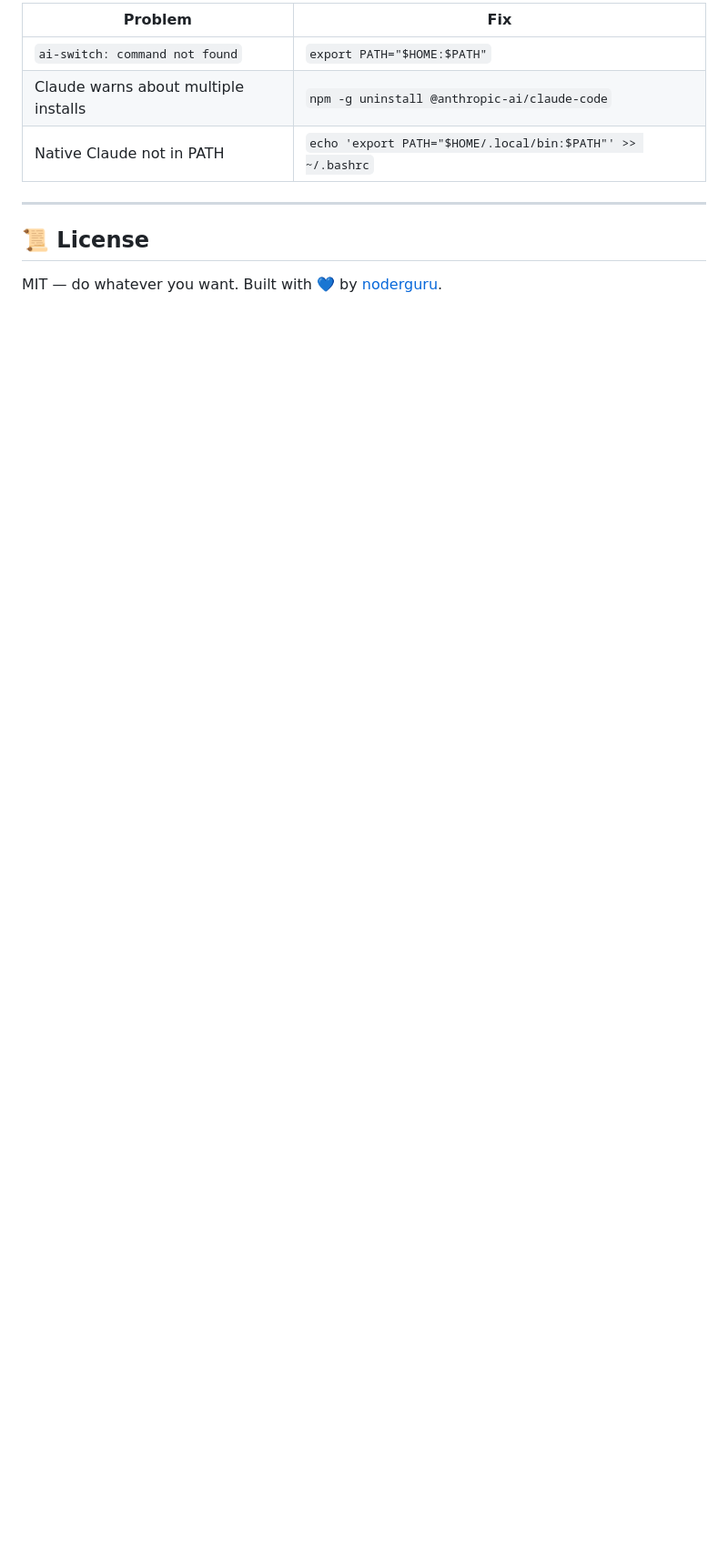
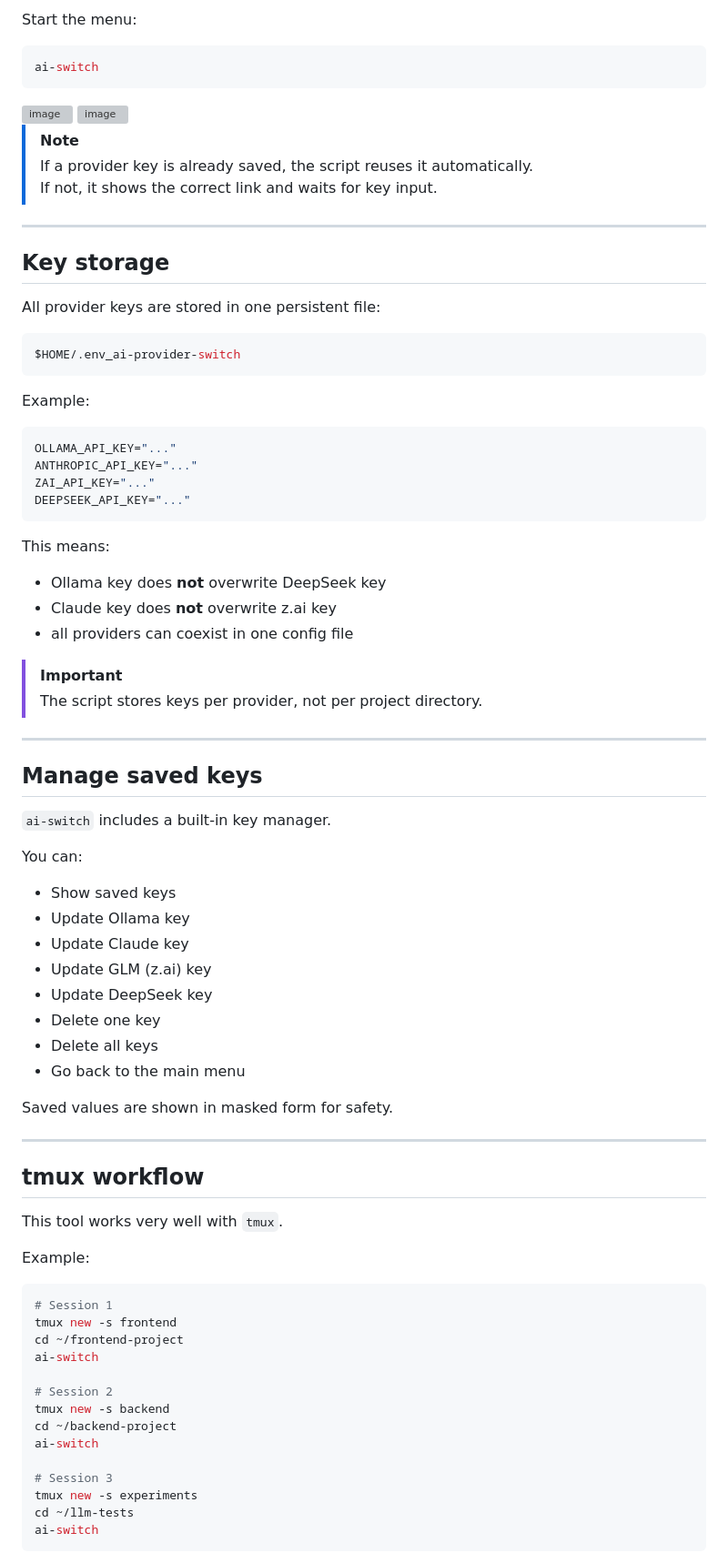
Before and after one commit to noderguru/ai-provider-switch, a Markdown page: README.md, the part around one of its changes. Shown at 91% size. Rendered like a GitHub page; blank space fills up the shorter version; grey boxes are pictures that could not be loaded.

````diff
--- a/README.md
+++ b/README.md
@@ -148,12 +175,87 @@ cd ~/my__project_2 && ai-switch
 
-| Problem | Fix |
-|---------|-----|
-| `ai-switch: command not found` | `export PATH="$HOME:$PATH"` |
-| Claude warns about multiple installs | `npm -g uninstall @anthropic-ai/claude-code` |
-| Native Claude not in PATH | `echo 'export PATH="$HOME/.local/bin:$PATH"' >> ~/.bashrc` |
+Start the menu:
+
+```bash
+ai-switch
+```
+
+<img width="448" height="411" alt="image" src="https://github.com/user-attachments/assets/4b91e670-9784-449f-8935-879d49a79b82" />
+
+<img width="803" height="382" alt="image" src="https://github.com/user-attachments/assets/d534d286-daaf-4d20-bc0a-38ba81648f6c" />
+
+> [!NOTE]
+> If a provider key is already saved, the script reuses it automatically.
+> If not, it shows the correct link and waits for key input.
 
 ---
 
-## 📜 License
+## Key storage
 
-MIT — do whatever you want. Built with 💙 by [noderguru](https://github.com/noderguru).
+All provider keys are stored in one persistent file:
+
+```bash
+$HOME/.env_ai-provider-switch
+```
+
+Example:
+
+```bash
+OLLAMA_API_KEY="..."
+ANTHROPIC_API_KEY="..."
+ZAI_API_KEY="..."
+DEEPSEEK_API_KEY="..."
+```
+
+This means:
+
+- Ollama key does **not** overwrite DeepSeek key
+- Claude key does **not** overwrite z.ai key
+- all providers can coexist in one config file
+
+> [!IMPORTANT]
+> The script stores keys per provider, not per project directory.
+
+---
+
+## Manage saved keys
+
+`ai-switch` includes a built-in key manager.
+
+You can:
+
+- Show saved keys
+- Update Ollama key
+- Update Claude key
+- Update GLM (z.ai) key
+- Update DeepSeek key
+- Delete one key
+- Delete all keys
+- Go back to the main menu
+
+Saved values are shown in masked form for safety.
+
+---
+
+## tmux workflow
+
+This tool works very well with `tmux`.
+
+Example:
+
+```bash
+# Session 1
+tmux new -s frontend
+cd ~/frontend-project
+ai-switch
+
+# Session 2
+tmux new -s backend
+cd ~/backend-project
+ai-switch
+
+# Session 3
+tmux new -s experiments
+cd ~/llm-tests
+ai-switch
+```
+
````
Also changed, not shown: other parts of README.md (+203 -115 lines).
